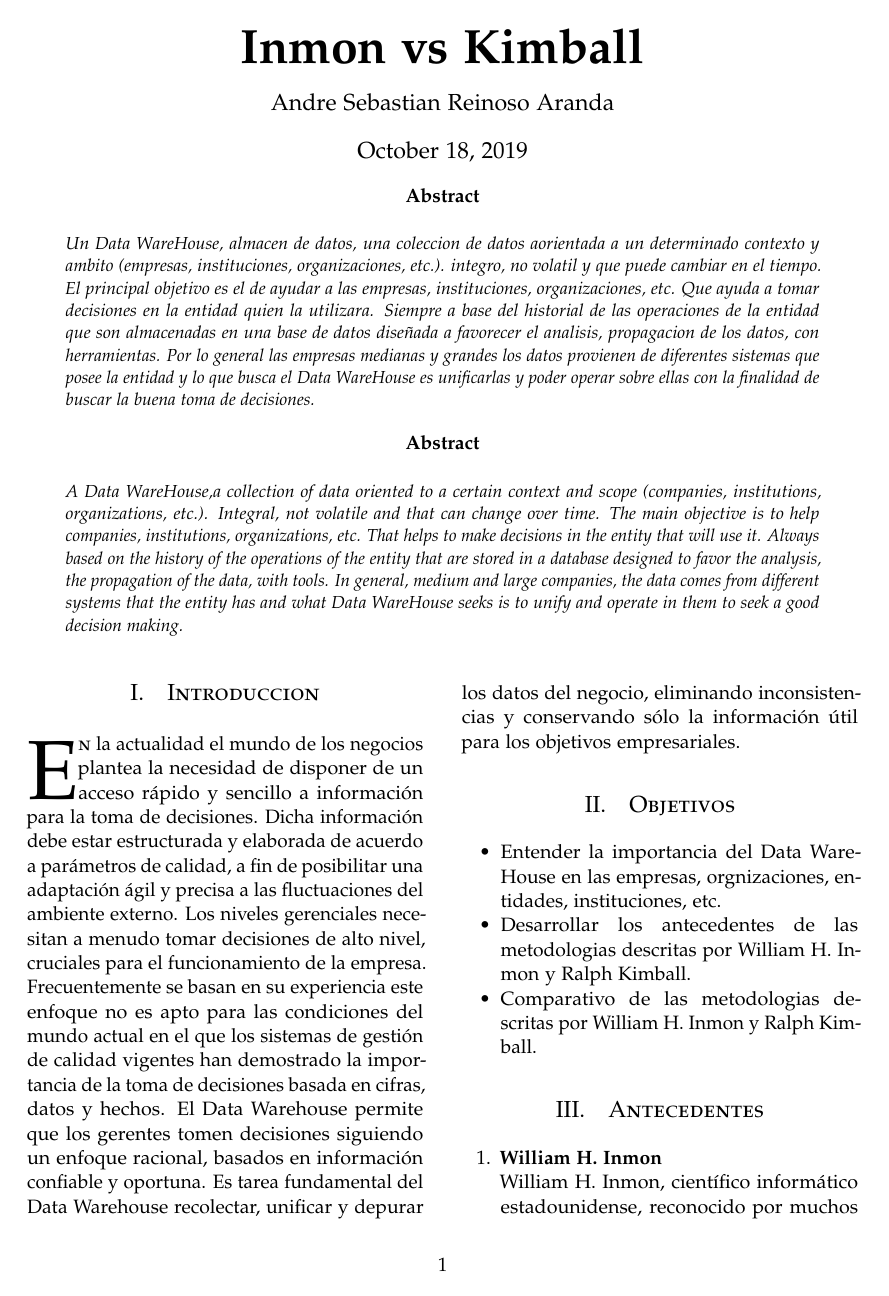
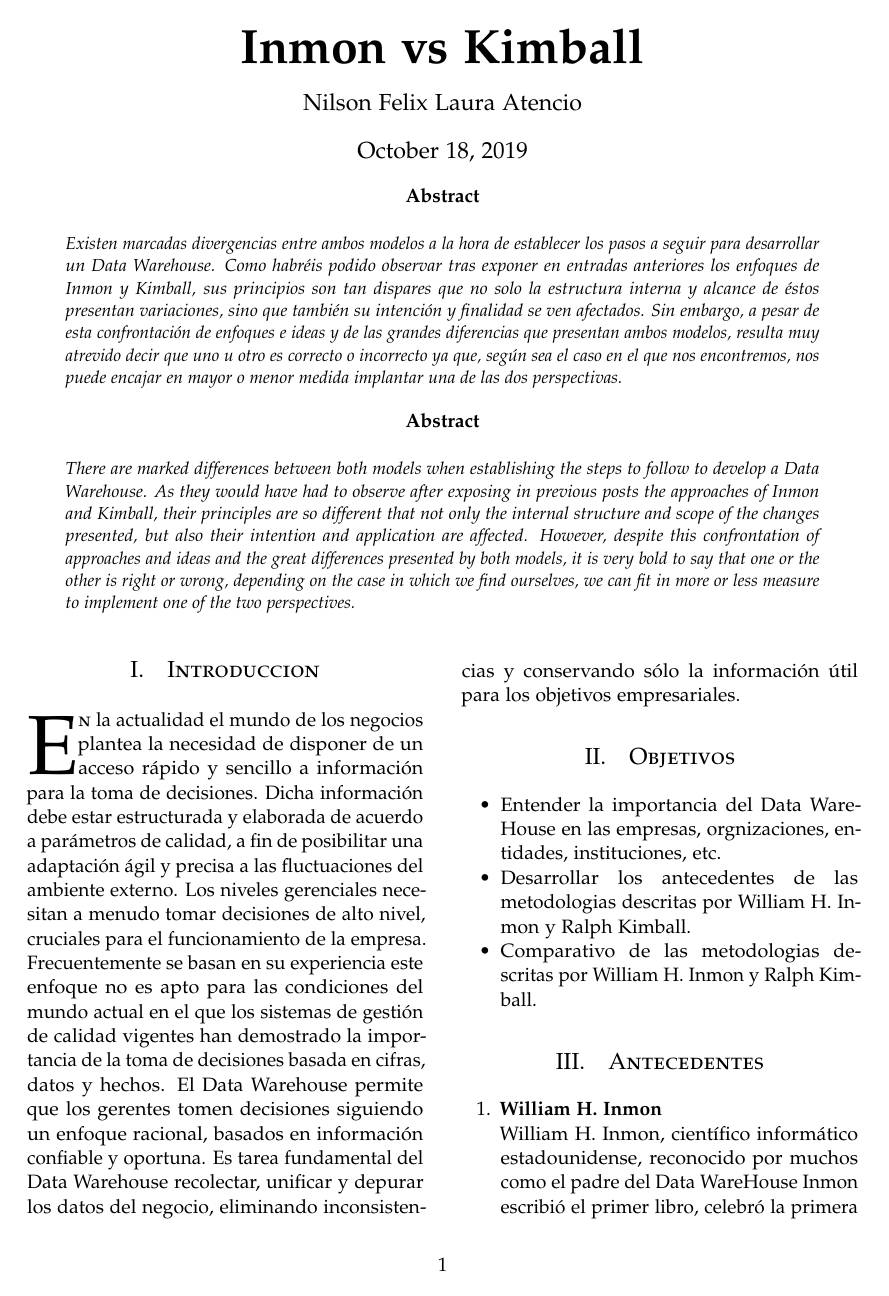
Before and after one commit to NilsonLauraAtencio/Inmon-vs-Kimball, a LaTeX paper (Inmon-vs-Kimball/Inmon vs Kimball.tex): page 1 of 9. Compiled offline with pdfLaTeX.

Commit message:
Update Inmon vs Kimball.tex

```diff
--- a/Inmon-vs-Kimball/Inmon vs Kimball.tex
+++ b/Inmon-vs-Kimball/Inmon vs Kimball.tex
@@ -59,23 +59,22 @@
 \pretitle{\begin{center}\Huge\bfseries}
 \posttitle{\end{center}}
 \title{Inmon vs Kimball}
-\author{Andre Sebastian Reinoso Aranda\\
+\author{Nilson Felix Laura Atencio\\
 }
 \date{\today}
 \renewcommand{\maketitlehookd}{
 
 \begin{abstract}
 \noindent
-Un Data WareHouse, almacen de datos, una coleccion de datos aorientada a un determinado contexto y ambito (empresas, instituciones, organizaciones, etc.). integro, no volatil y que puede cambiar en el tiempo. El principal objetivo es el de ayudar a las empresas, instituciones, organizaciones, etc. Que ayuda a tomar decisiones en la entidad quien la utilizara. Siempre a base del historial de las operaciones de la entidad que son almacenadas en una base de datos diseñada a favorecer el analisis, propagacion de los datos, con herramientas.
-Por lo general las empresas medianas y grandes los datos provienen de diferentes sistemas que posee la entidad y lo que busca el Data WareHouse es unificarlas y poder operar sobre ellas con la finalidad de buscar la buena toma de decisiones.
+Existen marcadas divergencias entre ambos modelos a la hora de establecer los pasos a seguir para desarrollar un Data Warehouse. Como habréis podido observar tras exponer en entradas anteriores los enfoques de Inmon y Kimball, sus principios son tan dispares que no solo la estructura interna y alcance de éstos presentan variaciones, sino que también su intención y finalidad se ven afectados. Sin embargo, a pesar de esta confrontación de enfoques e ideas y de las grandes diferencias que presentan ambos modelos, resulta muy atrevido decir que uno u otro es correcto o incorrecto ya que, según sea el caso en el que nos encontremos, nos puede encajar en mayor o menor medida implantar una de las dos perspectivas.
 
 \end{abstract}
 
 
 \begin{abstract}
 \noindent
-A Data WareHouse,a collection of data oriented to a certain context and scope (companies, institutions, organizations, etc.). Integral, not volatile and that can change over time. The main objective is to help companies, institutions, organizations, etc. That helps to make decisions in the entity that will use it. Always based on the history of the operations of the entity that are stored in a database designed to favor the analysis, the propagation of the data, with tools.
-In general, medium and large companies, the data comes from different systems that the entity has and what Data WareHouse seeks is to unify and operate in them to seek a good decision making.
+There are marked differences between both models when establishing the steps to follow to develop a Data Warehouse. As they would have had to observe after exposing in previous posts the approaches of Inmon and Kimball, their principles are so different that not only the internal structure and scope of the changes presented, but also their intention and application are affected.
+However, despite this confrontation of approaches and ideas and the great differences presented by both models, it is very bold to say that one or the other is right or wrong, depending on the case in which we find ourselves, we can fit in more or less measure to implement one of the two perspectives.
 \end{abstract}
 }
 
```
